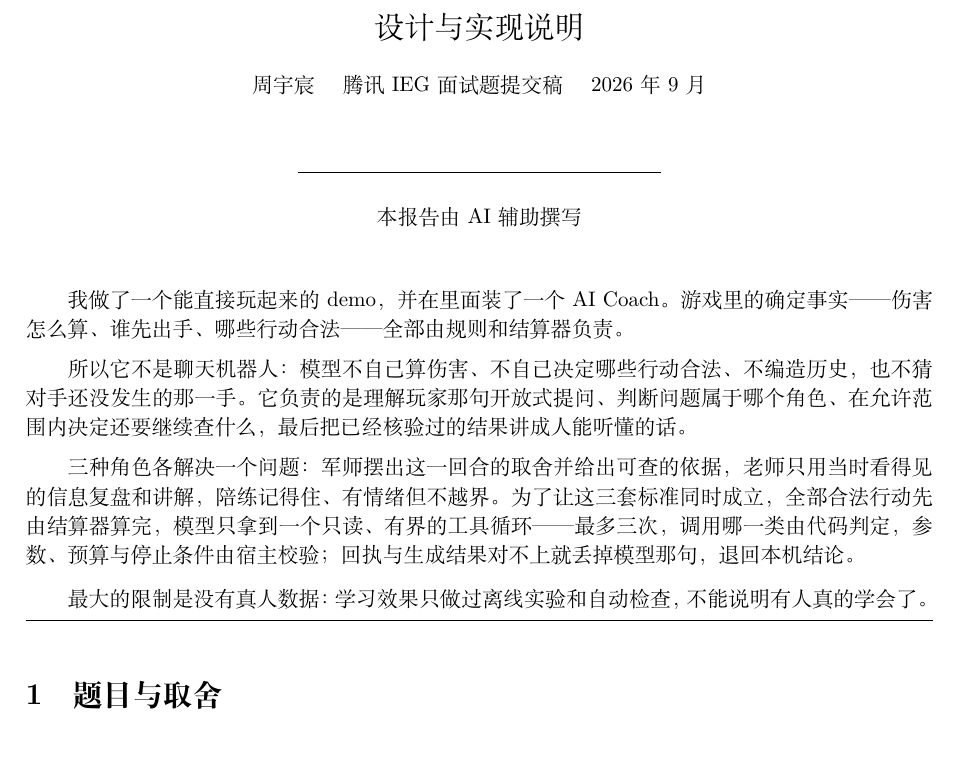
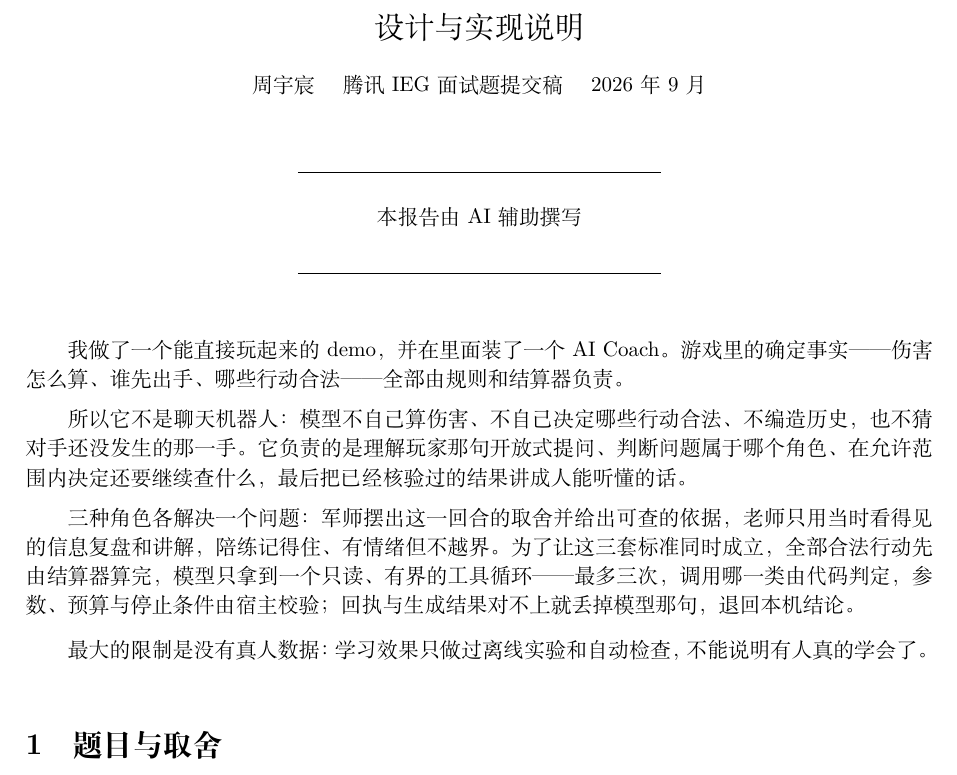
Before and after one commit to SeRendizc/pet-game-coach, a LaTeX document (report/main.tex): part of page 1 of 11, cut so that both start at the same text. Compiled offline with XeLaTeX.

Commit message:
docs(cover): two short rules around the statement, and the long one underneath goes
You meant the statement should sit between two short rules at equal distance from the
text, and the full-width rule below the whole block was the one to remove. I had read it
the other way round and taken out the lower short rule instead, which left the block with
one line above and the long rule still there.

Both short rules are now 0.7em from the text, and the \hrule that separated the cover from
the body is gone - it was doing the same job as the lower short rule and only made the
block look like it had two bottoms.

npm test: 362/362.

```diff
--- a/report/main.tex
+++ b/report/main.tex
@@ -8,12 +8,13 @@
 {\small 周宇宸 \quad 腾讯 IEG 面试题提交稿 \quad 2026 年 9 月}
 \end{center}
 
-% 声明：一条短线把它和标题区分开，声明本身居中、黑色、正文级字号、不带句号。
-% 短线在上、声明在下，读起来像一条署名带；间距收紧，不再又高又空。
+% 声明：上下各一条短线，到文字的距离都是 0.7em（等距）；声明本身居中、黑色、正文级字号、不带句号。
+% 封面下方原本还有一条通栏长线，已删——它和这两条短线在视觉上重复。
 \begin{center}
 \vspace{0.5em}
 \rule{0.4\linewidth}{0.4pt}\\[0.7em]
-{\small 本报告由 AI 辅助撰写}
+{\small 本报告由 AI 辅助撰写}\\[0.7em]
+\rule{0.4\linewidth}{0.4pt}
 \end{center}
 
 \vspace{0.7em}
```
Also changed, not shown: output/pdf/xiaoya-coach-report.pdf, report/main.tex (4 more changed lines).
